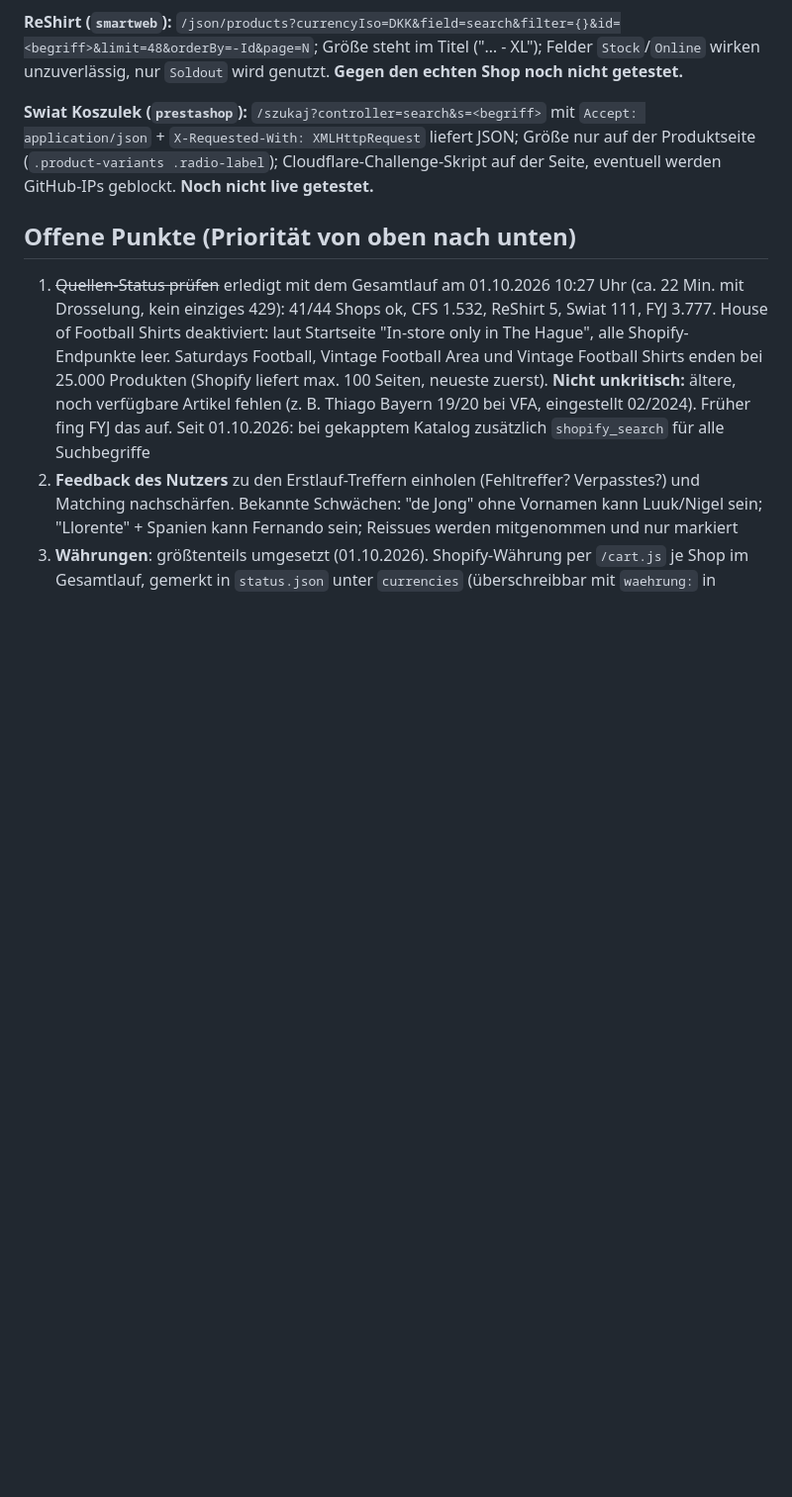
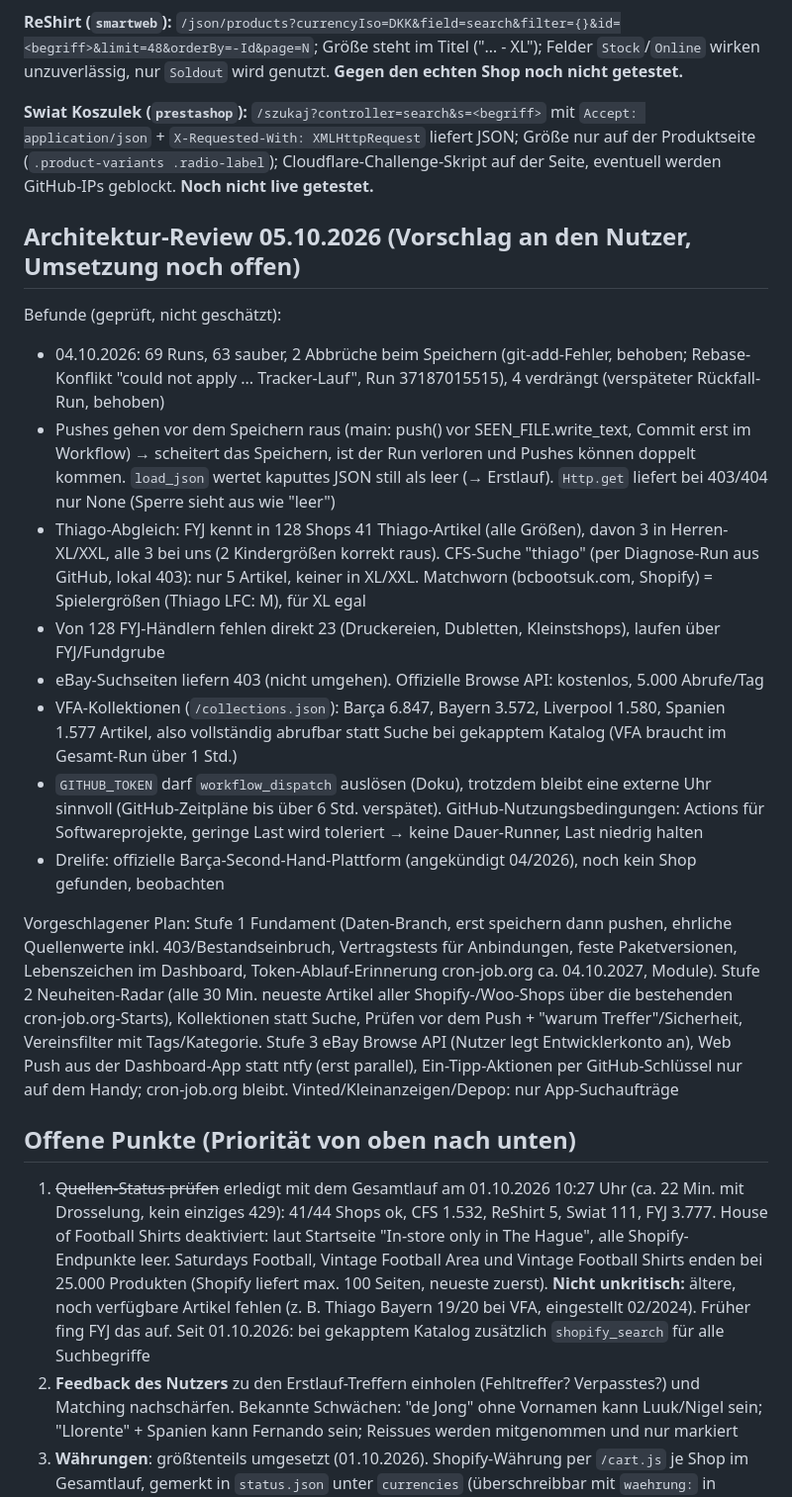
Before and after one commit to tobl1/trikot-tracker, a Markdown page: CLAUDE.md, the part around the change. Shown at 99% size. Rendered like a GitHub page; blank space fills up the shorter version.

Commit message:
CLAUDE.md: Architektur-Review mit Befunden und vorgeschlagenem Plan
Co-Authored-By: Claude Opus 5.5 <noreply@anthropic.com>

```diff
--- a/CLAUDE.md
+++ b/CLAUDE.md
@@ -355,6 +355,34 @@ Größe steht im Titel ("… - XL"); Felder `Stock`/`Online` wirken unzuverläss
 Produktseite (`.product-variants .radio-label`); Cloudflare-Challenge-Skript auf der Seite,
 eventuell werden GitHub-IPs geblockt. **Noch nicht live getestet.**
 
+## Architektur-Review 05.10.2026 (Vorschlag an den Nutzer, Umsetzung noch offen)
+
+Befunde (geprüft, nicht geschätzt):
+- 04.10.2026: 69 Runs, 63 sauber, 2 Abbrüche beim Speichern (git-add-Fehler, behoben; Rebase-Konflikt
+  "could not apply ... Tracker-Lauf", Run 37187015515), 4 verdrängt (verspäteter Rückfall-Run, behoben)
+- Pushes gehen vor dem Speichern raus (main: push() vor SEEN_FILE.write_text, Commit erst im Workflow) →
+  scheitert das Speichern, ist der Run verloren und Pushes können doppelt kommen. `load_json` wertet kaputtes
+  JSON still als leer (→ Erstlauf). `Http.get` liefert bei 403/404 nur None (Sperre sieht aus wie "leer")
+- Thiago-Abgleich: FYJ kennt in 128 Shops 41 Thiago-Artikel (alle Größen), davon 3 in Herren-XL/XXL, alle 3
+  bei uns (2 Kindergrößen korrekt raus). CFS-Suche "thiago" (per Diagnose-Run aus GitHub, lokal 403): nur 5
+  Artikel, keiner in XL/XXL. Matchworn (bcbootsuk.com, Shopify) = Spielergrößen (Thiago LFC: M), für XL egal
+- Von 128 FYJ-Händlern fehlen direkt 23 (Druckereien, Dubletten, Kleinstshops), laufen über FYJ/Fundgrube
+- eBay-Suchseiten liefern 403 (nicht umgehen). Offizielle Browse API: kostenlos, 5.000 Abrufe/Tag
+- VFA-Kollektionen (`/collections.json`): Barça 6.847, Bayern 3.572, Liverpool 1.580, Spanien 1.577 Artikel,
+  also vollständig abrufbar statt Suche bei gekapptem Katalog (VFA braucht im Gesamt-Run über 1 Std.)
+- `GITHUB_TOKEN` darf `workflow_dispatch` auslösen (Doku), trotzdem bleibt eine externe Uhr sinnvoll
+  (GitHub-Zeitpläne bis über 6 Std. verspätet). GitHub-Nutzungsbedingungen: Actions für Softwareprojekte,
+  geringe Last wird toleriert → keine Dauer-Runner, Last niedrig halten
+- Drelife: offizielle Barça-Second-Hand-Plattform (angekündigt 04/2026), noch kein Shop gefunden, beobachten
+
+Vorgeschlagener Plan: Stufe 1 Fundament (Daten-Branch, erst speichern dann pushen, ehrliche Quellenwerte inkl.
+403/Bestandseinbruch, Vertragstests für Anbindungen, feste Paketversionen, Lebenszeichen im Dashboard,
+Token-Ablauf-Erinnerung cron-job.org ca. 04.10.2027, Module). Stufe 2 Neuheiten-Radar (alle 30 Min. neueste
+Artikel aller Shopify-/Woo-Shops über die bestehenden cron-job.org-Starts), Kollektionen statt Suche,
+Prüfen vor dem Push + "warum Treffer"/Sicherheit, Vereinsfilter mit Tags/Kategorie. Stufe 3 eBay Browse API
+(Nutzer legt Entwicklerkonto an), Web Push aus der Dashboard-App statt ntfy (erst parallel), Ein-Tipp-Aktionen
+per GitHub-Schlüssel nur auf dem Handy; cron-job.org bleibt. Vinted/Kleinanzeigen/Depop: nur App-Suchaufträge
+
 ## Offene Punkte (Priorität von oben nach unten)
 
 1. ~~Quellen-Status prüfen~~ erledigt mit dem Gesamtlauf am 01.10.2026 10:27 Uhr (ca. 22 Min. mit
```
